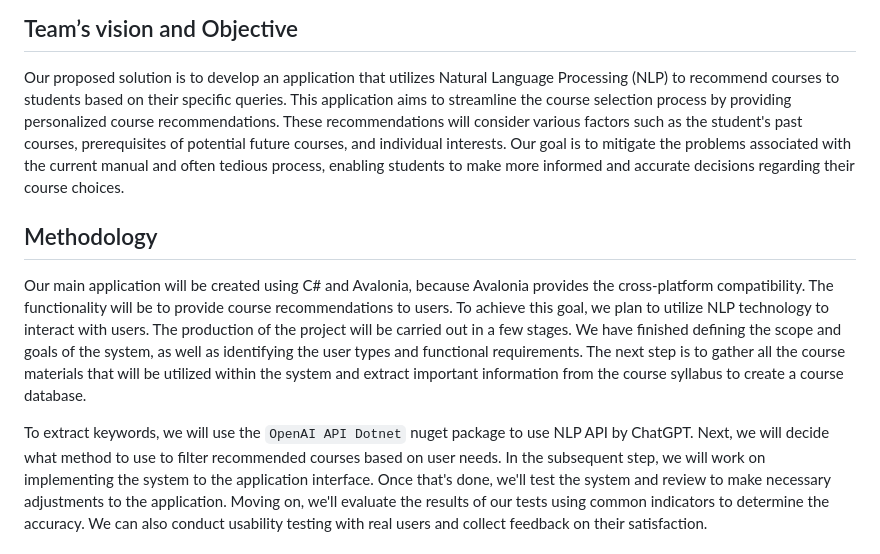
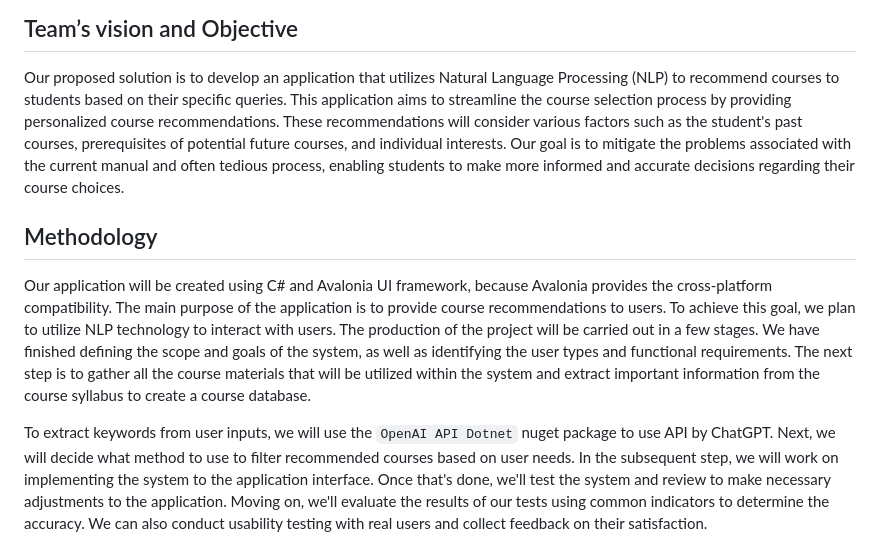
Before and after one commit to lxymahatma/PBL3, a Markdown page: Writerside/topics/ProjectProposal.md, the part around the change. GitHub-like rendering.

Commit message:
reformat style

```diff
--- a/Writerside/topics/ProjectProposal.md
+++ b/Writerside/topics/ProjectProposal.md
@@ -12,22 +12,24 @@ This often leads to confusion and errors in course selection, potentially affect
 ## Team’s vision and Objective
 
 Our proposed solution is to develop an application that utilizes Natural Language Processing (NLP) to recommend courses to students based on
-their specific queries. This application aims to streamline the course selection process by providing personalized course recommendations.
+their specific queries.
+This application aims to streamline the course selection process by providing personalized course recommendations.
 These recommendations will consider various factors such as the student's past courses, prerequisites of potential future courses, and
-individual interests. Our goal is to mitigate the problems associated with the current manual and often tedious process, enabling students
-to make more informed and accurate decisions regarding their course choices.
+individual interests.
+Our goal is to mitigate the problems associated with the current manual and often tedious process, enabling students to make more informed
+and accurate decisions regarding their course choices.
 
 ## Methodology
 
-Our main application will be created using C# and Avalonia, because Avalonia provides the cross-platform compatibility.
-The functionality will be to provide course recommendations to users.
+Our application will be created using C# and Avalonia UI framework, because Avalonia provides the cross-platform compatibility.
+The main purpose of the application is to provide course recommendations to users.
 To achieve this goal, we plan to utilize NLP technology to interact with users.
 The production of the project will be carried out in a few stages.
 We have finished defining the scope and goals of the system, as well as identifying the user types and functional requirements.
 The next step is to gather all the course materials that will be utilized within the system and extract important information from the
 course syllabus to create a course database.
 
-To extract keywords, we will use the `OpenAI API Dotnet` nuget package to use NLP API by ChatGPT.
+To extract keywords from user inputs, we will use the `OpenAI API Dotnet` nuget package to use API by ChatGPT.
 Next, we will decide what method to use to filter recommended courses based on user needs.
 In the subsequent step, we will work on implementing the system to the application interface.
 Once that's done, we'll test the system and review to make necessary adjustments to the application.
```
